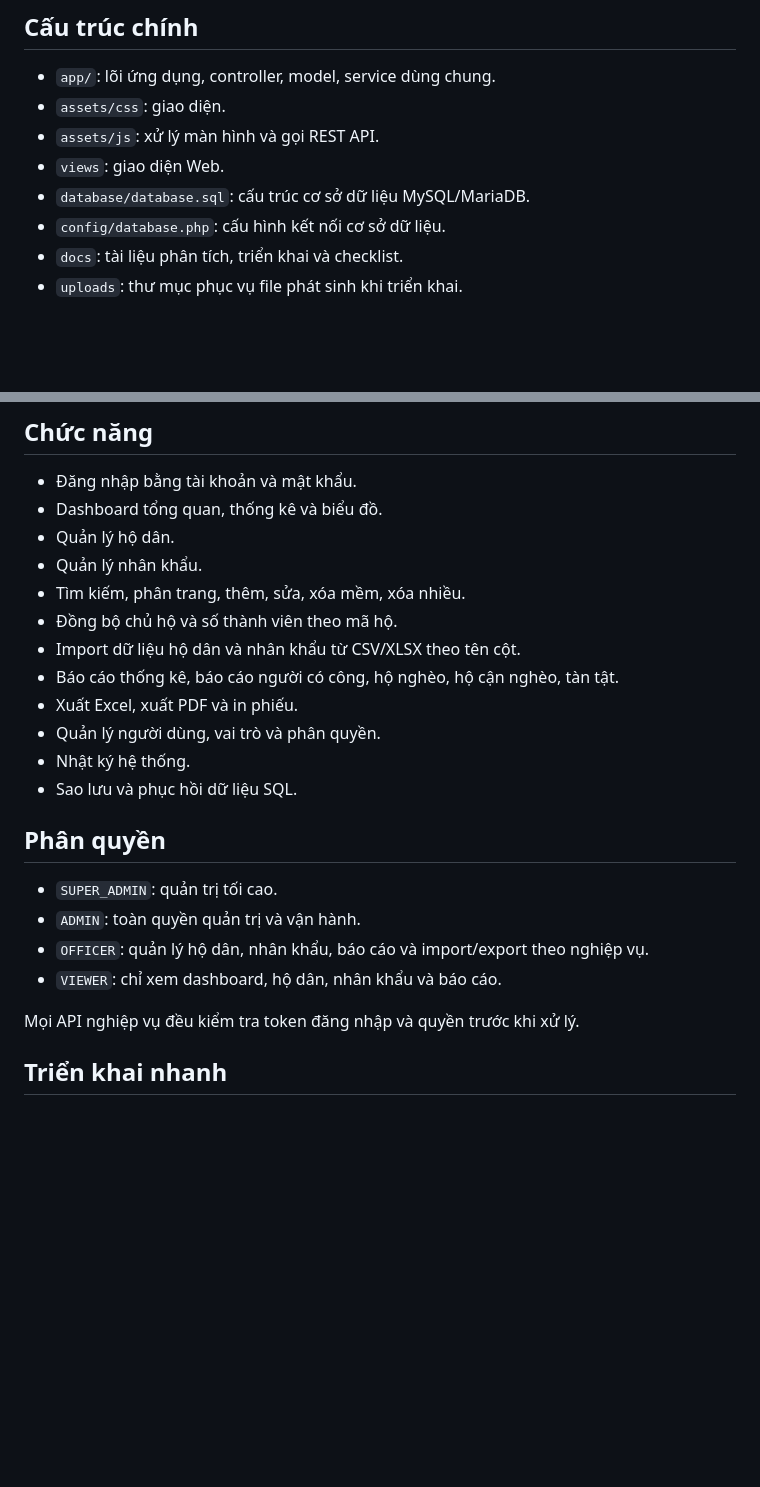
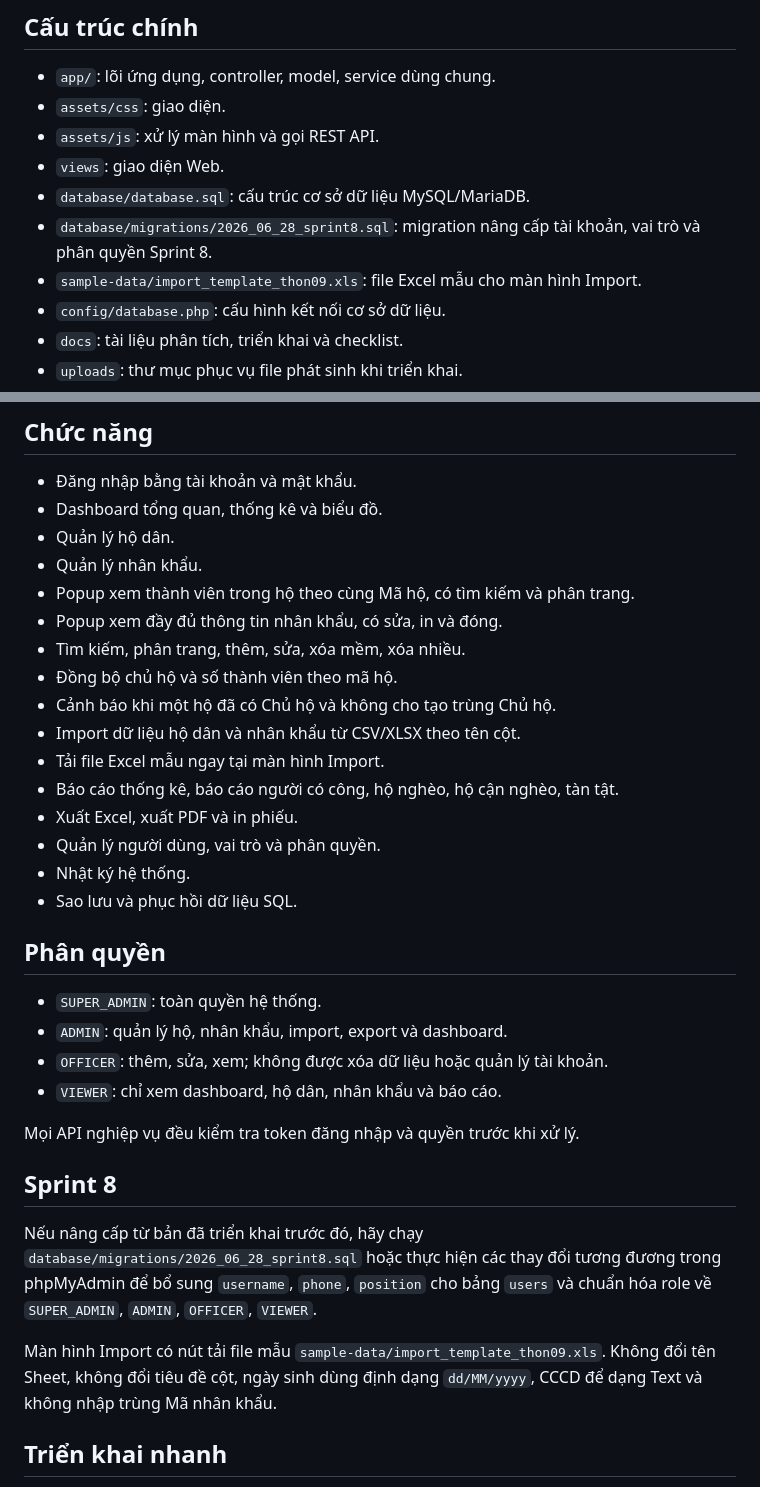
Before and after one commit to besusu08112019-netizen/QuanLyNhanKhau-Thon09, a Markdown page: README.md, 2 parts joined by grey strips. Rendered like a GitHub page; blank space fills up the shorter version.

Commit message:
Document Sprint 8 completion notes

```diff
--- a/README.md
+++ b/README.md
@@ -17,6 +17,8 @@
 - `assets/js`: xử lý màn hình và gọi REST API.
 - `views`: giao diện Web.
 - `database/database.sql`: cấu trúc cơ sở dữ liệu MySQL/MariaDB.
+- `database/migrations/2026_06_28_sprint8.sql`: migration nâng cấp tài khoản, vai trò và phân quyền Sprint 8.
+- `sample-data/import_template_thon09.xls`: file Excel mẫu cho màn hình Import.
 - `config/database.php`: cấu hình kết nối cơ sở dữ liệu.
 - `docs`: tài liệu phân tích, triển khai và checklist.
 - `uploads`: thư mục phục vụ file phát sinh khi triển khai.
@@ -29,9 +31,13 @@
 - Dashboard tổng quan, thống kê và biểu đồ.
 - Quản lý hộ dân.
 - Quản lý nhân khẩu.
+- Popup xem thành viên trong hộ theo cùng Mã hộ, có tìm kiếm và phân trang.
+- Popup xem đầy đủ thông tin nhân khẩu, có sửa, in và đóng.
 - Tìm kiếm, phân trang, thêm, sửa, xóa mềm, xóa nhiều.
 - Đồng bộ chủ hộ và số thành viên theo mã hộ.
+- Cảnh báo khi một hộ đã có Chủ hộ và không cho tạo trùng Chủ hộ.
 - Import dữ liệu hộ dân và nhân khẩu từ CSV/XLSX theo tên cột.
+- Tải file Excel mẫu ngay tại màn hình Import.
 - Báo cáo thống kê, báo cáo người có công, hộ nghèo, hộ cận nghèo, tàn tật.
 - Xuất Excel, xuất PDF và in phiếu.
 - Quản lý người dùng, vai trò và phân quyền.
@@ -40,12 +46,18 @@
 
 ## Phân quyền
 
-- `SUPER_ADMIN`: quản trị tối cao.
-- `ADMIN`: toàn quyền quản trị và vận hành.
-- `OFFICER`: quản lý hộ dân, nhân khẩu, báo cáo và import/export theo nghiệp vụ.
+- `SUPER_ADMIN`: toàn quyền hệ thống.
+- `ADMIN`: quản lý hộ, nhân khẩu, import, export và dashboard.
+- `OFFICER`: thêm, sửa, xem; không được xóa dữ liệu hoặc quản lý tài khoản.
 - `VIEWER`: chỉ xem dashboard, hộ dân, nhân khẩu và báo cáo.
 
 Mọi API nghiệp vụ đều kiểm tra token đăng nhập và quyền trước khi xử lý.
+
+## Sprint 8
+
+Nếu nâng cấp từ bản đã triển khai trước đó, hãy chạy `database/migrations/2026_06_28_sprint8.sql` hoặc thực hiện các thay đổi tương đương trong phpMyAdmin để bổ sung `username`, `phone`, `position` cho bảng `users` và chuẩn hóa role về `SUPER_ADMIN`, `ADMIN`, `OFFICER`, `VIEWER`.
+
+Màn hình Import có nút tải file mẫu `sample-data/import_template_thon09.xls`. Không đổi tên Sheet, không đổi tiêu đề cột, ngày sinh dùng định dạng `dd/MM/yyyy`, CCCD để dạng Text và không nhập trùng Mã nhân khẩu.
 
 ## Triển khai nhanh
 
```
